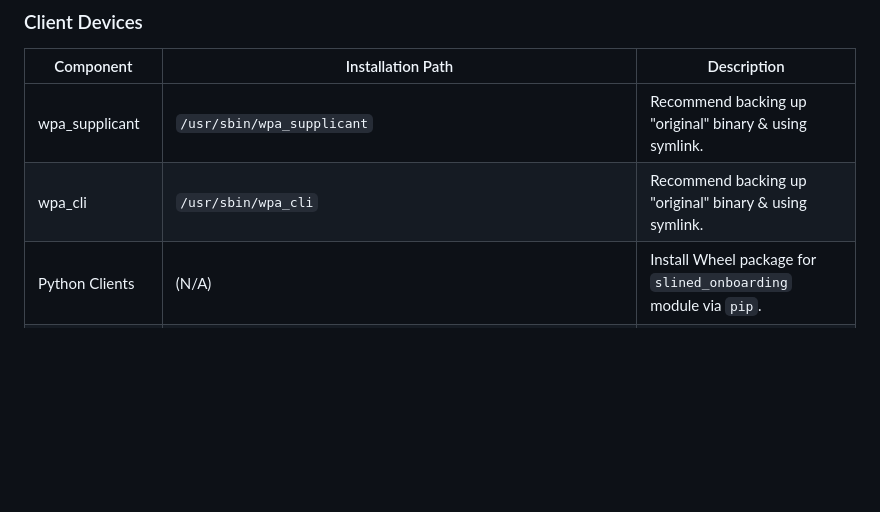
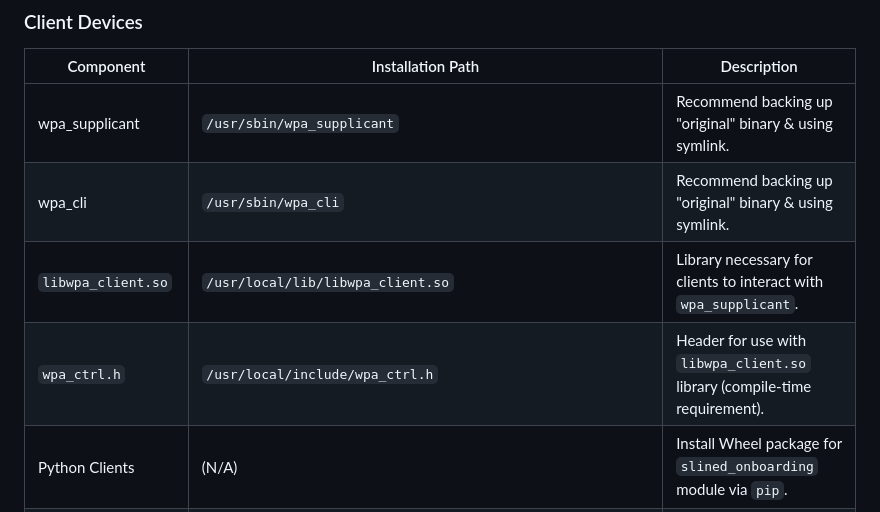
Before and after one commit to cablelabs/Streamlined_Onboarding_Demo, a Markdown page: docs/Build.md, the part around the change. GitHub-like rendering; blank space fills up the shorter version.

Commit message:
Update build doc

```diff
--- a/docs/Build.md
+++ b/docs/Build.md
@@ -257,6 +257,8 @@ corresponds to a device in the architecture.
 |---------------------------|-------------------------------------------------------------|------------------------------------------------------------------------------------------------------------|
 | wpa\_supplicant           | `/usr/sbin/wpa_supplicant`                                  | Recommend backing up "original" binary & using symlink.                                                    |
 | wpa\_cli                  | `/usr/sbin/wpa_cli`                                         | Recommend backing up "original" binary & using symlink.                                                    |
+| `libwpa_client.so`        | `/usr/local/lib/libwpa_client.so`                           | Library necessary for clients to interact with `wpa_supplicant`.                                           |
+| `wpa_ctrl.h`              | `/usr/local/include/wpa_ctrl.h`                             | Header for use with `libwpa_client.so` library (compile-time requirement).                                 |
 | Python Clients            | (N/A)                                                       | Install Wheel package for `slined_onboarding` module via `pip`.                                            |
 | Python Client Environment | `/usr/local/etc/streamlined_onboarding/prod.env`            | Variables for runtime configuration. See [`dotenv_template`](../ocf_devices/dotenv_template) for template. |
 | Python Client Autostart   | `/home/pi/.config/autostart/so_(lamp\|lightswitch).desktop` | XDG Autostart file to enable automatically starting client on Raspberry Pi boot/login.                     |
```
